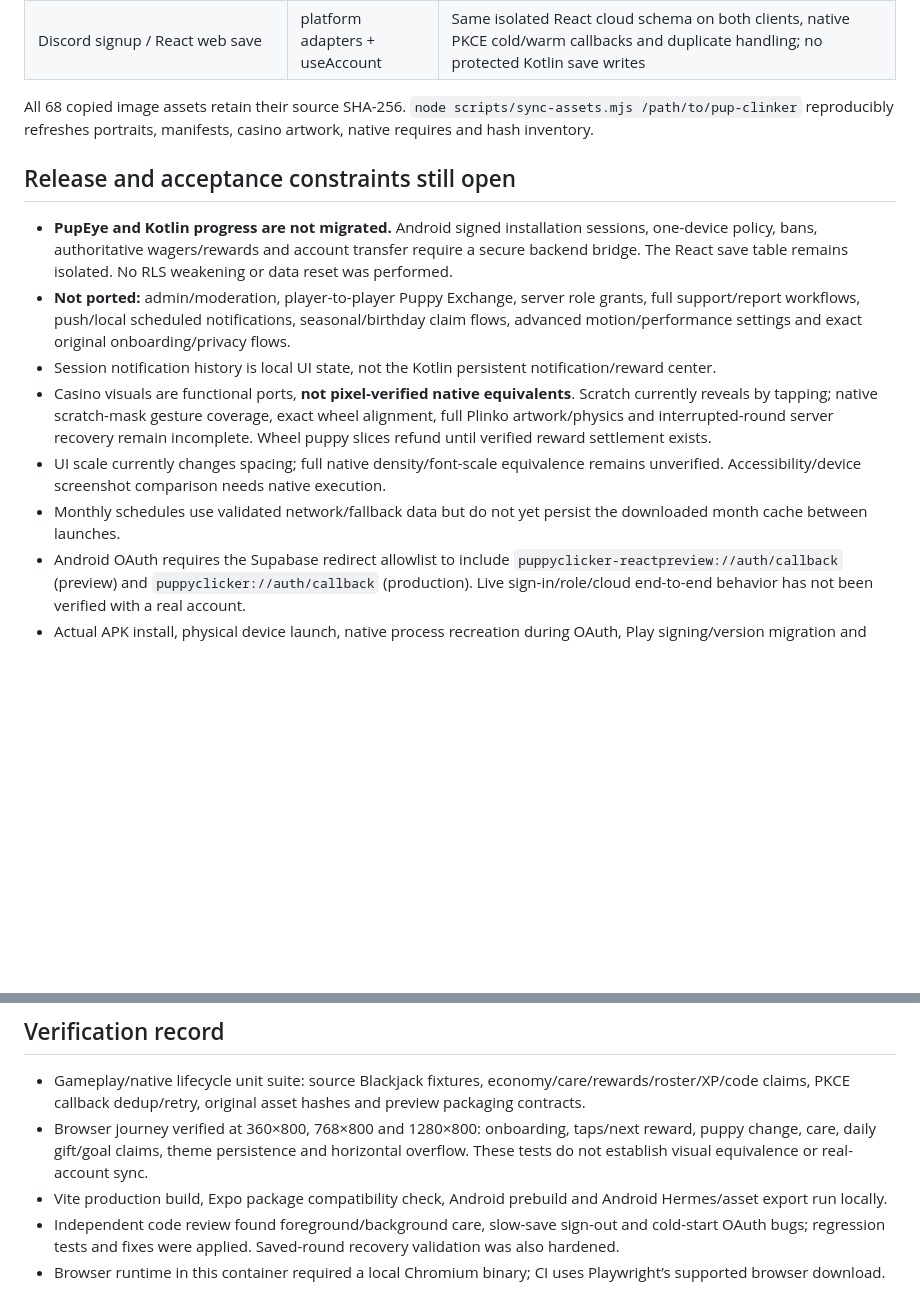
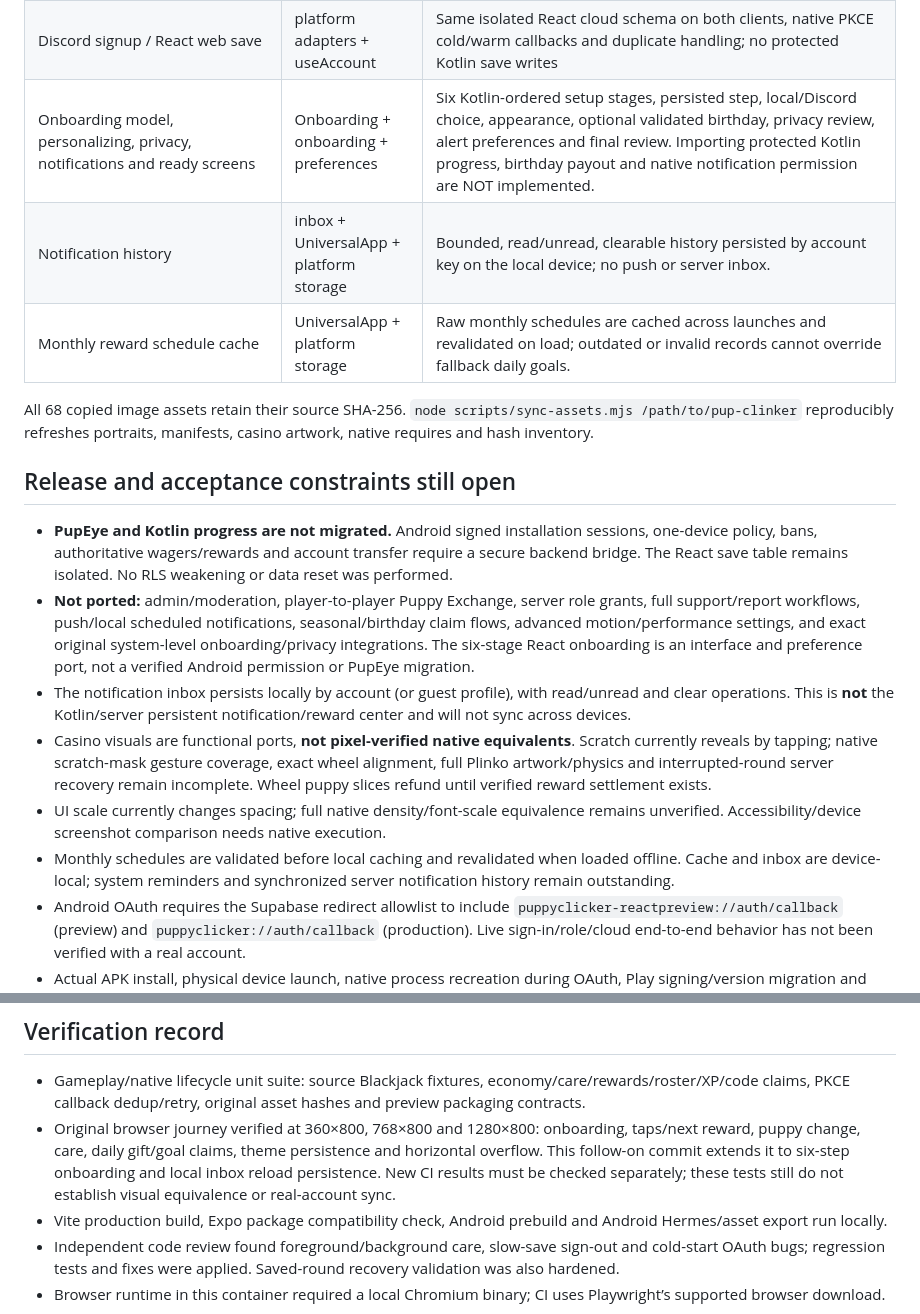
Before and after one commit to markhitchk/Puppy-Clicker, a Markdown page: docs/parity/2026-10-23-parity-audit.md, 2 parts joined by grey strips. Rendered like a GitHub page; blank space fills up the shorter version.

Commit message:
docs: record new onboarding, durable inbox and monthly cache with remaining safeguards

```diff
--- a/docs/parity/2026-10-23-parity-audit.md
+++ b/docs/parity/2026-10-23-parity-audit.md
@@ -27,17 +27,20 @@ The fix uses **one shared React Native screen tree** (`src/app`) and game module
 | Slots / Roulette / Plinko / Wheel / Scratchers | Casino + casinoV7 | Dedicated screens and original art, published tables, wagers, roulette bet variants, result settlement |
 | Theme / UiPreferences / Settings | ui + preferences + Settings | Light/dark/system, accent palette, contrast, motion toggles, compact numbers, settings search/sections |
 | Discord signup / React web save | platform adapters + useAccount | Same isolated React cloud schema on both clients, native PKCE cold/warm callbacks and duplicate handling; no protected Kotlin save writes |
+| Onboarding model, personalizing, privacy, notifications and ready screens | Onboarding + onboarding + preferences | Six Kotlin-ordered setup stages, persisted step, local/Discord choice, appearance, optional validated birthday, privacy review, alert preferences and final review. Importing protected Kotlin progress, birthday payout and native notification permission are NOT implemented. |
+| Notification history | inbox + UniversalApp + platform storage | Bounded, read/unread, clearable history persisted by account key on the local device; no push or server inbox. |
+| Monthly reward schedule cache | UniversalApp + platform storage | Raw monthly schedules are cached across launches and revalidated on load; outdated or invalid records cannot override fallback daily goals. |
 
 All 68 copied image assets retain their source SHA-256. `node scripts/sync-assets.mjs /path/to/pup-clinker` reproducibly refreshes portraits, manifests, casino artwork, native requires and hash inventory.
 
 ## Release and acceptance constraints still open
 
 - **PupEye and Kotlin progress are not migrated.** Android signed installation sessions, one-device policy, bans, authoritative wagers/rewards and account transfer require a secure backend bridge. The React save table remains isolated. No RLS weakening or data reset was performed.
-- **Not ported:** admin/moderation, player-to-player Puppy Exchange, server role grants, full support/report workflows, push/local scheduled notifications, seasonal/birthday claim flows, advanced motion/performance settings and exact original onboarding/privacy flows.
-- Session notification history is local UI state, not the Kotlin persistent notification/reward center.
+- **Not ported:** admin/moderation, player-to-player Puppy Exchange, server role grants, full support/report workflows, push/local scheduled notifications, seasonal/birthday claim flows, advanced motion/performance settings, and exact original system-level onboarding/privacy integrations. The six-stage React onboarding is an interface and preference port, not a verified Android permission or PupEye migration.
+- The notification inbox persists locally by account (or guest profile), with read/unread and clear operations. This is **not** the Kotlin/server persistent notification/reward center and will not sync across devices.
 - Casino visuals are functional ports, **not pixel-verified native equivalents**. Scratch currently reveals by tapping; native scratch-mask gesture coverage, exact wheel alignment, full Plinko artwork/physics and interrupted-round server recovery remain incomplete. Wheel puppy slices refund until verified reward settlement exists.
 - UI scale currently changes spacing; full native density/font-scale equivalence remains unverified. Accessibility/device screenshot comparison needs native execution.
-- Monthly schedules use validated network/fallback data but do not yet persist the downloaded month cache between launches.
+- Monthly schedules are validated before local caching and revalidated when loaded offline. Cache and inbox are device-local; system reminders and synchronized server notification history remain outstanding.
 - Android OAuth requires the Supabase redirect allowlist to include `puppyclicker-reactpreview://auth/callback` (preview) and `puppyclicker://auth/callback` (production). Live sign-in/role/cloud end-to-end behavior has not been verified with a real account.
 - Actual APK install, physical device launch, native process recreation during OAuth, Play signing/version migration and Kotlin reference screenshot diffs are **not verified by an Expo export**.
 
@@ -50,7 +53,7 @@ EAS preview is a standalone APK with `developmentClient: false`; production is A
 ## Verification record
 
 - Gameplay/native lifecycle unit suite: source Blackjack fixtures, economy/care/rewards/roster/XP/code claims, PKCE callback dedup/retry, original asset hashes and preview packaging contracts.
-- Browser journey verified at 360×800, 768×800 and 1280×800: onboarding, taps/next reward, puppy change, care, daily gift/goal claims, theme persistence and horizontal overflow. These tests do not establish visual equivalence or real-account sync.
+- Original browser journey verified at 360×800, 768×800 and 1280×800: onboarding, taps/next reward, puppy change, care, daily gift/goal claims, theme persistence and horizontal overflow. This follow-on commit extends it to six-step onboarding and local inbox reload persistence. New CI results must be checked separately; these tests still do not establish visual equivalence or real-account sync.
 - Vite production build, Expo package compatibility check, Android prebuild and Android Hermes/asset export run locally.
 - Independent code review found foreground/background care, slow-save sign-out and cold-start OAuth bugs; regression tests and fixes were applied. Saved-round recovery validation was also hardened.
 - Browser runtime in this container required a local Chromium binary; CI uses Playwright’s supported browser download.
```
